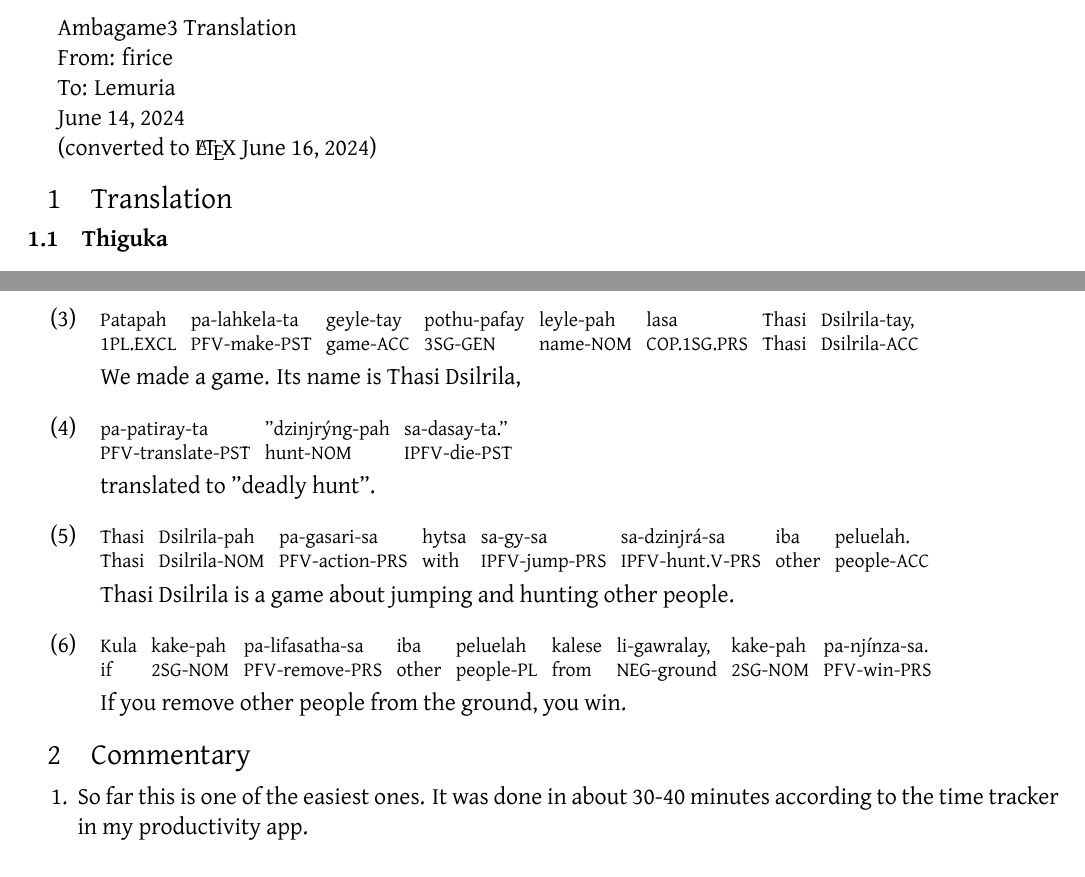
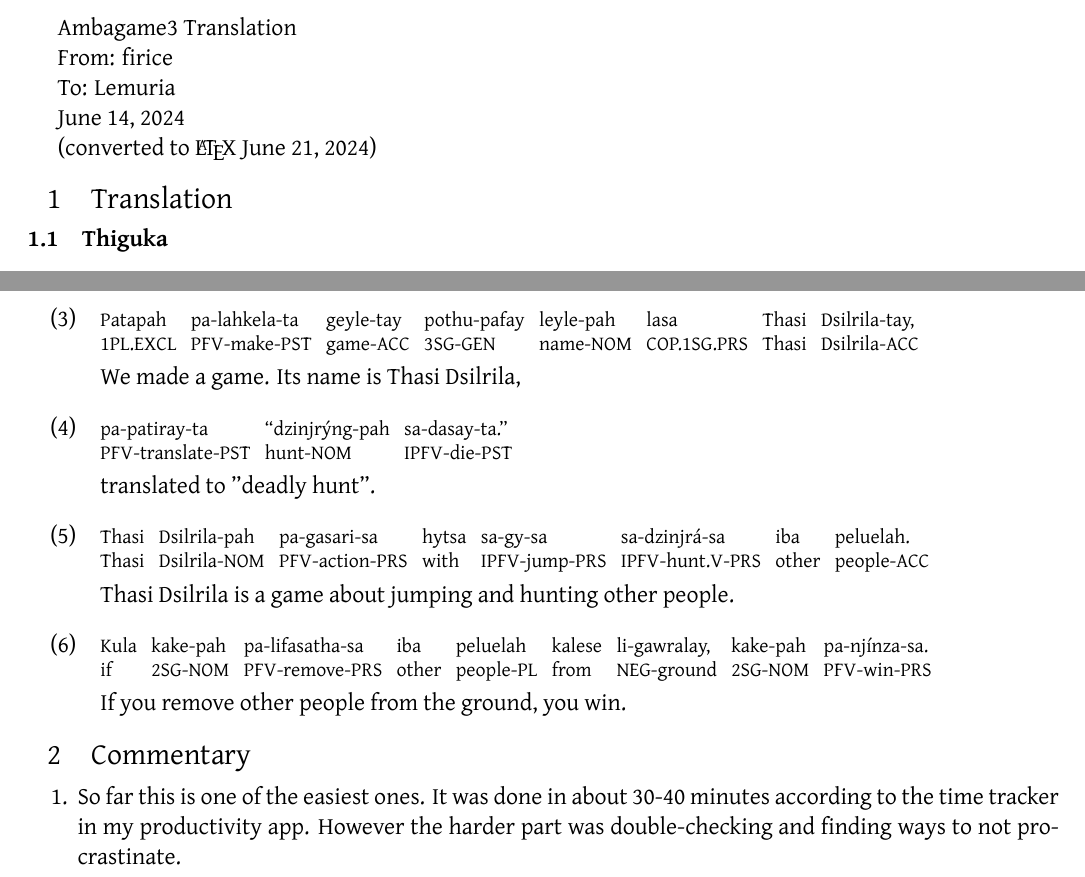
Before and after one commit to thiguka/ambagame3, a LaTeX document (firice.tex): two parts of page 1 of 2, joined at a grey line, cut so that both start at the same text. The pictures show the PDF file firice.pdf that the author committed with the source.

Commit message:
feat: Update Firice's translation

```diff
--- a/firice.tex
+++ b/firice.tex
@@ -34,7 +34,7 @@ To: Lemuria
 
 June 14, 2024
 
-(converted to \LaTeX{} June 16, 2024)
+(converted to \LaTeX{} June 21, 2024)
 
 \section{Translation}
 \subsection{Thiguka}
@@ -92,7 +92,7 @@ ground, you win.
 
 \section{Commentary}
 \begin{enumerate}
-    \item So far this is one of the easiest ones. It was done in about 30-40 minutes according to the time tracker in my productivity app.
+    \item So far this is one of the easiest ones. It was done in about 30-40 minutes according to the time tracker in my productivity app. However the harder part was double-checking and finding ways to not procrastinate.
 \end{enumerate}
 
 \newpage
```
Also changed, not shown: firice.pdf, firice.tex (2 more changed lines).
